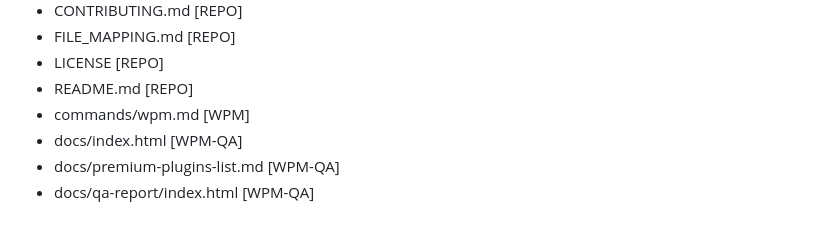
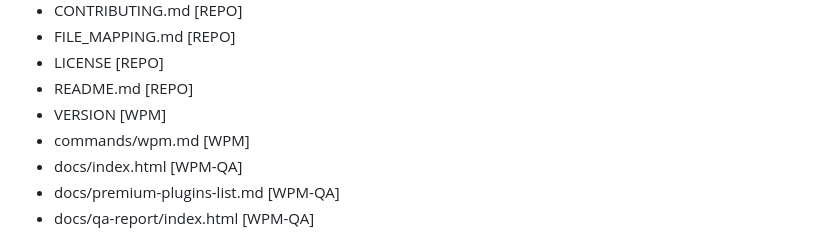
Before and after one commit to blaze-commerce/claude-wpm, a Markdown page: FILE_MAPPING.md, the part around the change. Drawn GitHub-style.

Commit message:
docs: update file mapping [skip ci]

```diff
--- a/FILE_MAPPING.md
+++ b/FILE_MAPPING.md
@@ -68,6 +68,7 @@ All files in this repository with their deployment category:
 - FILE_MAPPING.md [REPO]
 - LICENSE [REPO]
 - README.md [REPO]
+- VERSION [WPM]
 - commands/wpm.md [WPM]
 - docs/index.html [WPM-QA]
 - docs/premium-plugins-list.md [WPM-QA]
```
